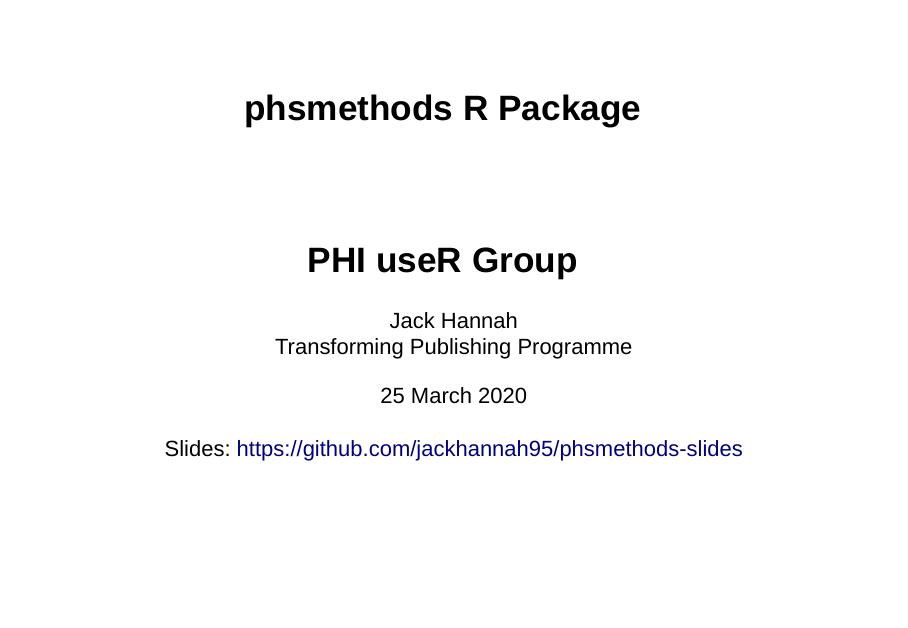
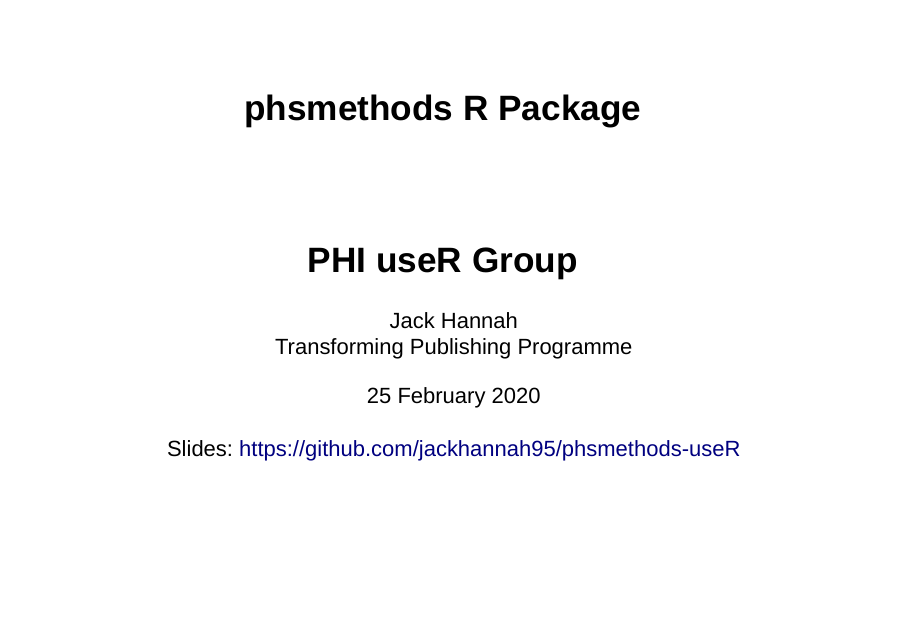
Before and after one commit to jackhannah95/phsmethods-slides, an R Markdown document (slides.Rmd): page 1 of 14. Rendered offline with R 4.5, knitr and Pandoc, with nearby package versions; drawn as Slidy slides in place of the format the file asks for; some code elsewhere in the file could not run offline.

Commit message:
rename repo and update links

```diff
--- a/slides.Rmd
+++ b/slides.Rmd
@@ -2,7 +2,7 @@
 title: "phsmethods R Package"
 subtitle: "PHI useR Group"
 author: 'Jack Hannah <br> Transforming Publishing Programme <br>'
-date: "25 March 2020 <br><br> Slides: https://github.com/jackhannah95/phsmethods-slides"
+date: "25 February 2020 <br><br> Slides: https://github.com/jackhannah95/phsmethods-useR"
 output:
   ioslides_presentation:
     css: my-theme.css
```
Also changed, not shown: slides.html, 2 other files.
